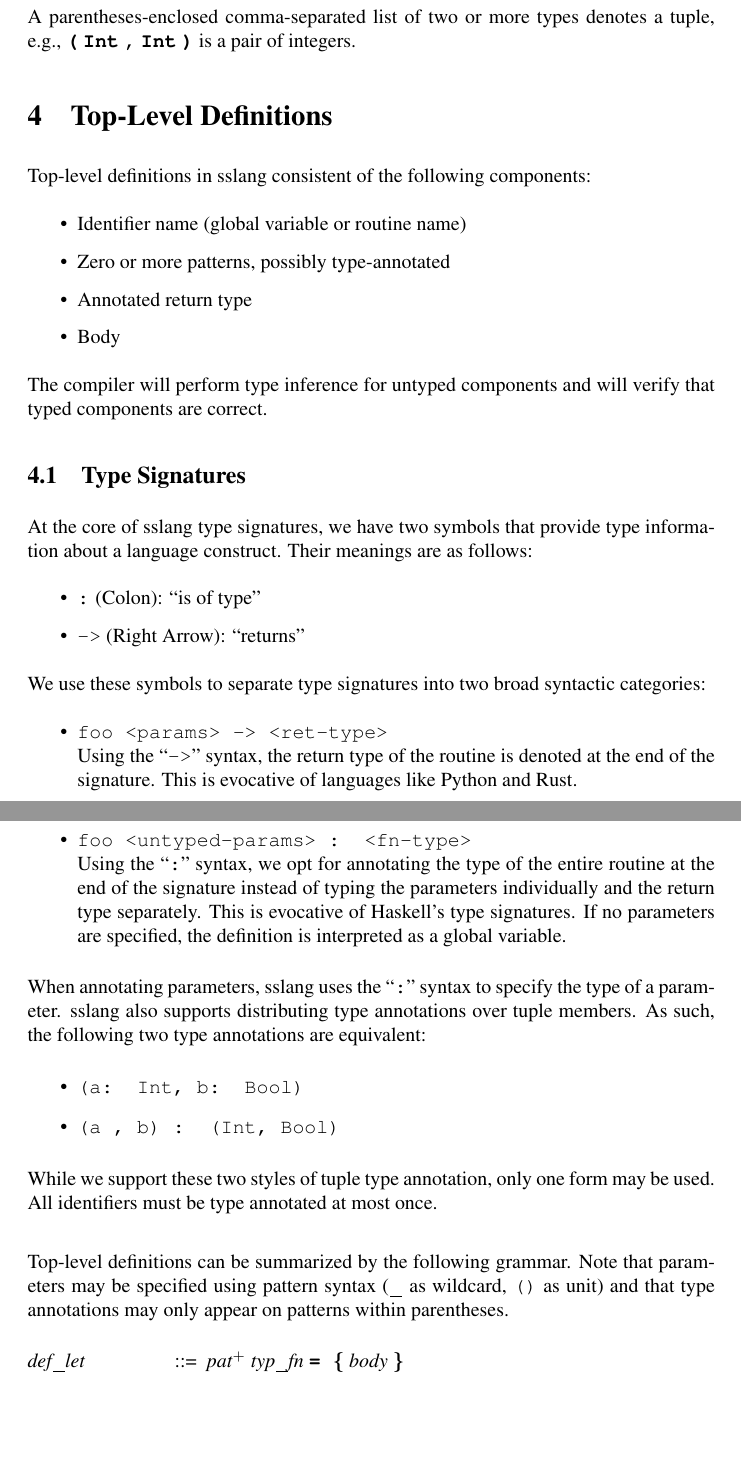
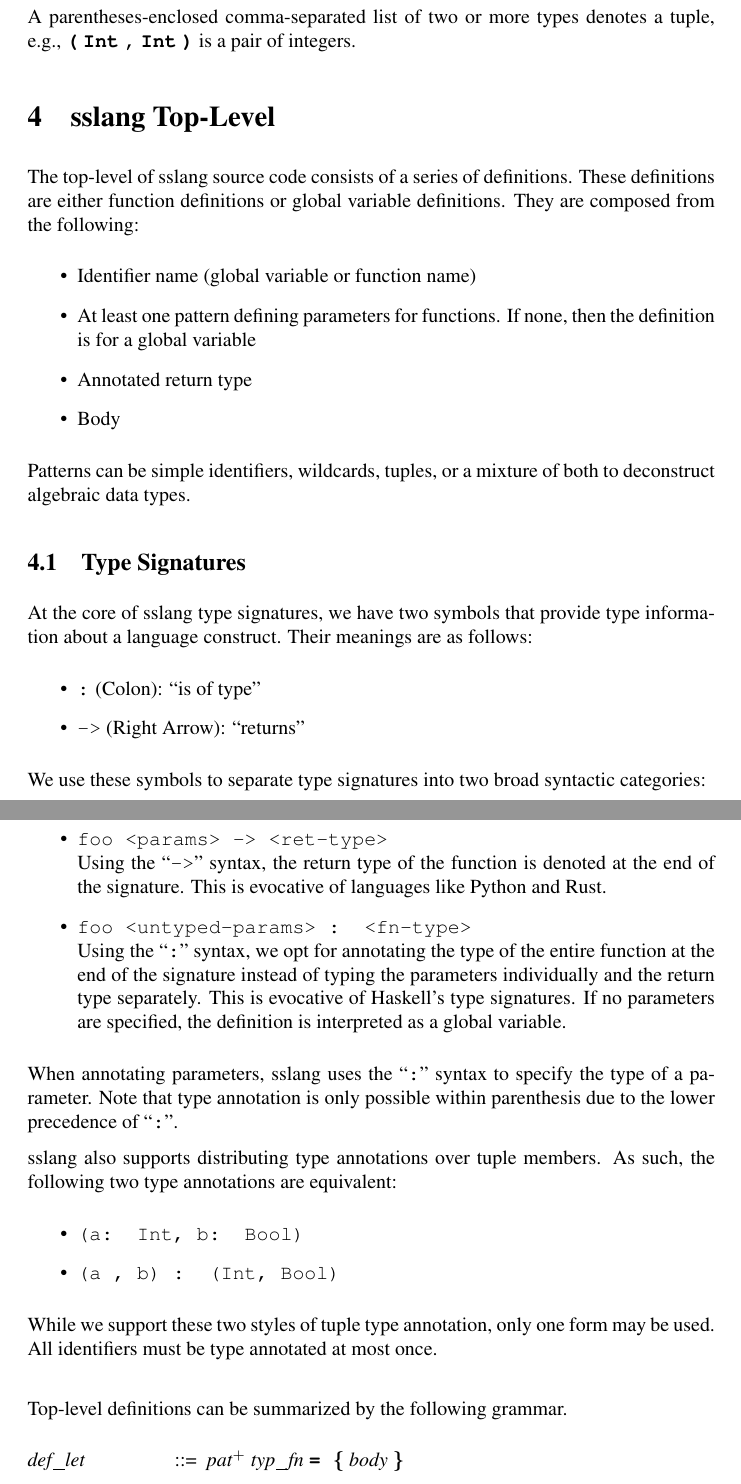
Before and after one commit to ssm-lang/sslang, a LaTeX document (doc/sslang-lrm.tex): two parts of pages 9 and 10 of 14, joined at a grey line, cut so that both start at the same text, the shorter picture padded with empty space. Compiled offline with pdfLaTeX.

Commit message:
Incorporate some of John's suggestions

```diff
--- a/doc/sslang-lrm.tex
+++ b/doc/sslang-lrm.tex
@@ -448,16 +448,16 @@ A parentheses-enclosed comma-separated list of two or more types
 denotes a tuple, e.g., \lit*{(} \lit*{Int} \lit*{,} \lit*{Int}
 \lit*{)} is a pair of integers.
 
-\section{Top-Level Definitions}
-Top-level definitions in sslang consistent of the following components:
+\section{sslang Top-Level}
+The top-level of sslang source code consists of a series of definitions. These definitions are either function definitions or global variable definitions. They are composed from the following:
 \begin{itemize}
-    \item Identifier name (global variable or routine name)
-    \item Zero or more patterns, possibly type-annotated
+    \item Identifier name (global variable or function name)
+    \item At least one pattern defining parameters for functions. If none, then the definition is for a global variable
     \item Annotated return type
     \item Body
 \end{itemize}
-The compiler will perform type inference for untyped components and will verify that typed components are correct.
 
+Patterns can be simple identifiers, wildcards, tuples, or a mixture of both to deconstruct algebraic data types.
 \subsection{Type Signatures}
 At the core of sslang type signatures, we have two symbols that provide type information about a language construct. Their meanings are as follows:
 \begin{itemize}
@@ -468,12 +468,14 @@ At the core of sslang type signatures, we have two symbols that provide type inf
 We use these symbols to separate type signatures into two broad syntactic categories:
 \begin{itemize}
     \item \texttt{foo <params> -> <ret-type>}\\
-          Using the ``\texttt{->}" syntax, the return type of the routine is denoted at the end of the signature. This is evocative of languages like Python and Rust.
+          Using the ``\texttt{->}" syntax, the return type of the function is denoted at the end of the signature. This is evocative of languages like Python and Rust.
     \item \texttt{foo <untyped-params> : <fn-type>}\\
-          Using the ``\texttt{:}" syntax, we opt for annotating the type of the entire routine at the end of the signature instead of typing the parameters individually and the return type separately. This is evocative of Haskell's type signatures. If no parameters are specified, the definition is interpreted as a global variable.
+          Using the ``\texttt{:}" syntax, we opt for annotating the type of the entire function at the end of the signature instead of typing the parameters individually and the return type separately. This is evocative of Haskell's type signatures. If no parameters are specified, the definition is interpreted as a global variable.
 \end{itemize}
 
-When annotating parameters, sslang uses the ``\texttt{:}" syntax to specify the type of a parameter. sslang also supports distributing type annotations over tuple members. As such, the following two type annotations are equivalent:
+When annotating parameters, sslang uses the ``\texttt{:}" syntax to specify the type of a parameter. Note that type annotation is only possible within parenthesis due to the lower precedence of ``\texttt{:}".
+
+sslang also supports distributing type annotations over tuple members. As such, the following two type annotations are equivalent:
 \begin{itemize}
     \item \texttt{(a: Int, b: Bool)}
     \item \texttt{(a , b) : (Int, Bool)}
@@ -481,7 +483,7 @@ When annotating parameters, sslang uses the ``\texttt{:}" syntax to specify the
 
 While we support these two styles of tuple type annotation, only one form may be used. All identifiers must be type annotated at most once. \\
 
-Top-level definitions can be summarized by the following grammar. Note that parameters may be specified using pattern syntax (\texttt{_} as wildcard, \texttt{()} as unit) and that type annotations may only appear on patterns within parentheses.
+Top-level definitions can be summarized by the following grammar.
 \setlength{\grammarindent}{9em}
 \begin{grammar}
 <def_let> ::= <pat>$^{+}$ <typ_fn> "= \{" <body> "\}"
```
Also changed, not shown: doc/sslang-lrm.tex (2 more changed lines).
